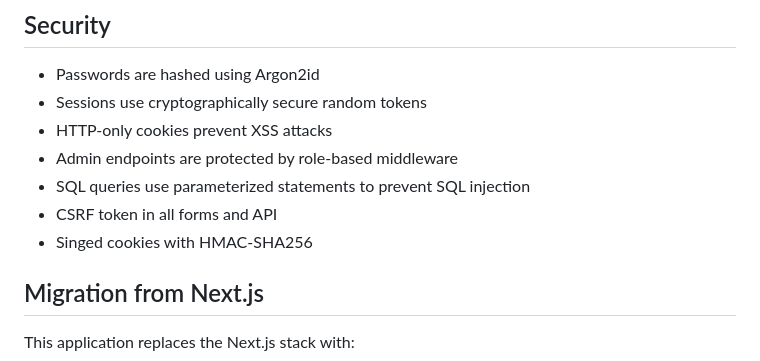
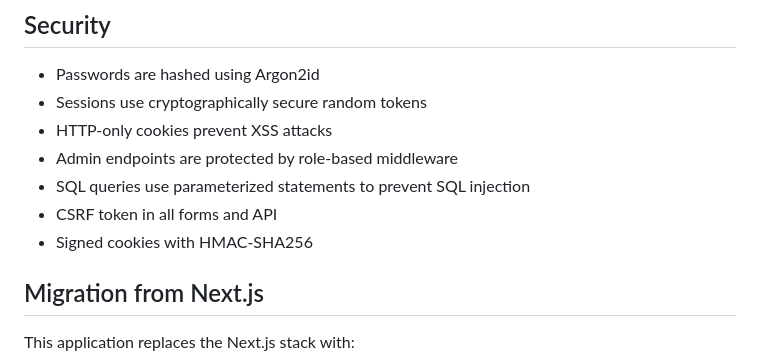
Before and after one commit to alarmfox/wellness-nutrition, a Markdown page: README.md, the part around the change. Rendered like a GitHub page.

```diff
--- a/README.md
+++ b/README.md
@@ -196,7 +196,7 @@ For more details on testing utilities and best practices, see [testutil/README.m
 - Admin endpoints are protected by role-based middleware
 - SQL queries use parameterized statements to prevent SQL injection
 - CSRF token in all forms and API
-- Singed cookies with HMAC-SHA256
+- Signed cookies with HMAC-SHA256
 
 ## Migration from Next.js
 
```
Also changed, not shown: TESTING.md (+0 -4 lines).
